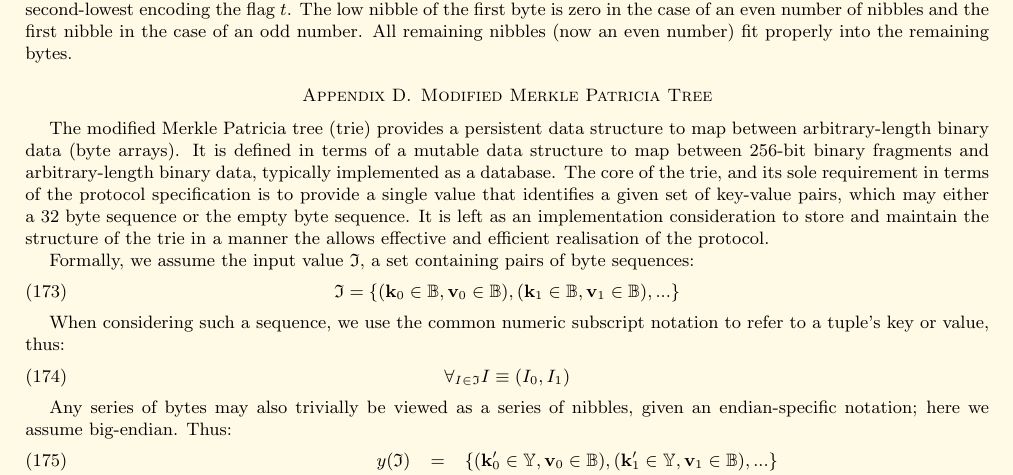
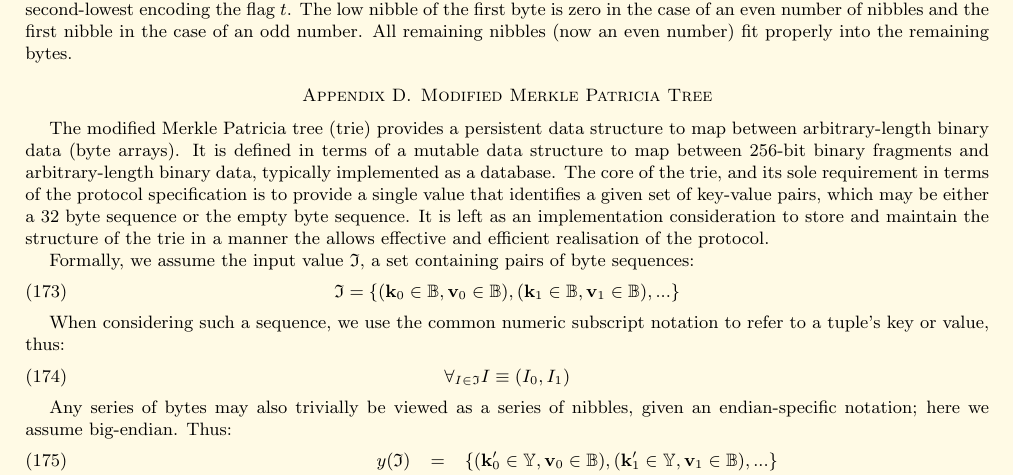
Before and after one commit to ethereum/yellowpaper, a LaTeX paper (Paper.tex): part of page 17 of 32, cut so that both start at the same text. Compiled offline with pdfLaTeX.

Commit message:
Typo, missing verb

```diff
--- a/Paper.tex
+++ b/Paper.tex
@@ -1299,7 +1299,7 @@ f(t) & \equiv & \begin{cases} 2 & \text{if} \quad t \neq 0 \\ 0 & \text{otherwis
 Thus the high nibble of the first byte contains two flags; the lowest bit encoding the oddness of the length and the second-lowest encoding the flag $t$. The low nibble of the first byte is zero in the case of an even number of nibbles and the first nibble in the case of an odd number. All remaining nibbles (now an even number) fit properly into the remaining bytes.
 
 \section{Modified Merkle Patricia Tree}\label{app:trie}
-The modified Merkle Patricia tree (trie) provides a persistent data structure to map between arbitrary-length binary data (byte arrays). It is defined in terms of a mutable data structure to map between 256-bit binary fragments and arbitrary-length binary data, typically implemented as a database. The core of the trie, and its sole requirement in terms of the protocol specification is to provide a single value that identifies a given set of key-value pairs, which may either a 32 byte sequence or the empty byte sequence. It is left as an implementation consideration to store and maintain the structure of the trie in a manner the allows effective and efficient realisation of the protocol.
+The modified Merkle Patricia tree (trie) provides a persistent data structure to map between arbitrary-length binary data (byte arrays). It is defined in terms of a mutable data structure to map between 256-bit binary fragments and arbitrary-length binary data, typically implemented as a database. The core of the trie, and its sole requirement in terms of the protocol specification is to provide a single value that identifies a given set of key-value pairs, which may be either a 32 byte sequence or the empty byte sequence. It is left as an implementation consideration to store and maintain the structure of the trie in a manner the allows effective and efficient realisation of the protocol.
 
 Formally, we assume the input value $\mathfrak{I}$, a set containing pairs of byte sequences:
 \begin{equation}
```
